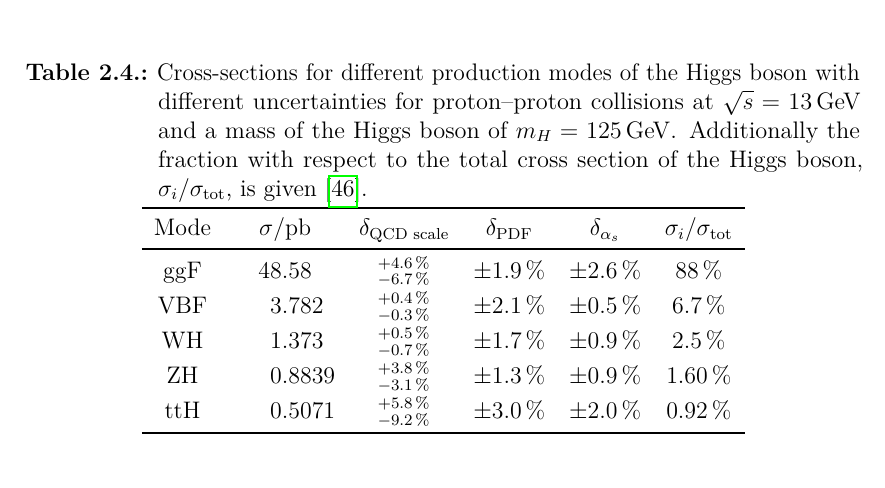
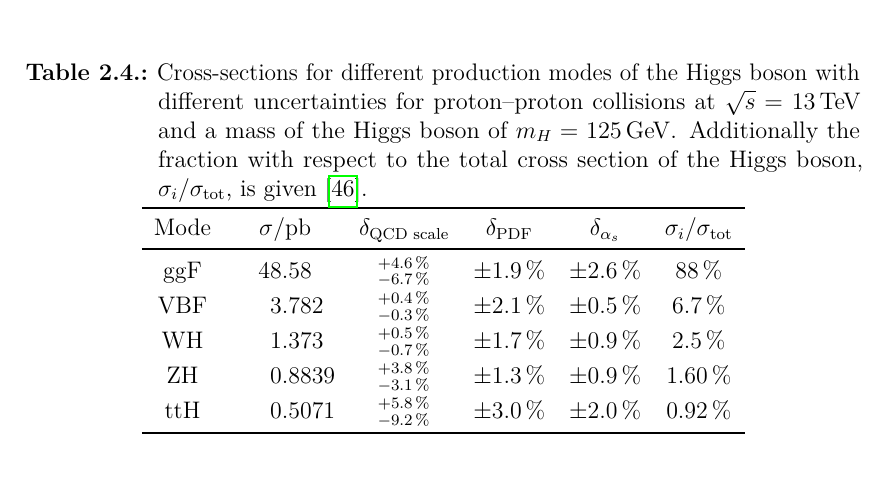
Before and after one commit to QuantumDancer/MasterThesis, a LaTeX thesis (main.tex, which reads theory.tex): part of page 28 of 170, cut so that both start at the same text. Compiled offline with pdfLaTeX.

Commit message:
Fix typo

```diff
--- a/theory.tex
+++ b/theory.tex
@@ -634,7 +634,7 @@ and corresponding uncertainties are listed in \cref{tab:theory:higgs:prodxsec}.
 \begin{table}[htpb]
     \centering
     \caption{Cross-sections for different production modes of the Higgs boson with different uncertainties
-             for proton--proton collisions at $\sqrt{s} = \SI{13}{\GeV}$ and a mass of the Higgs boson
+             for proton--proton collisions at $\sqrt{s} = \SI{13}{\TeV}$ and a mass of the Higgs boson
              of $m_H = \SI{125}{\GeV}$. Additionally the fraction with respect to the total cross section of the Higgs boson, $\sigma_i / \sigma_\text{tot}$, is given~\cite{YR4}.}\label{tab:theory:higgs:prodxsec}
     \begin{tabular}{cScSSS}
         \toprule
```
